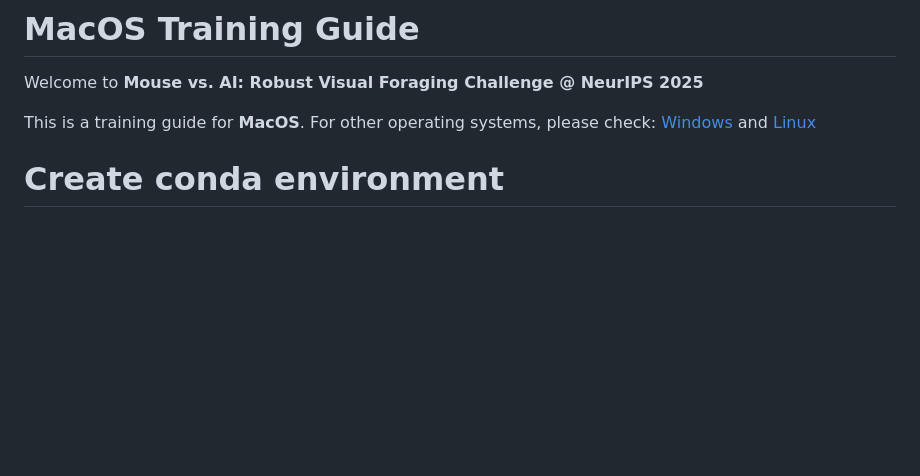
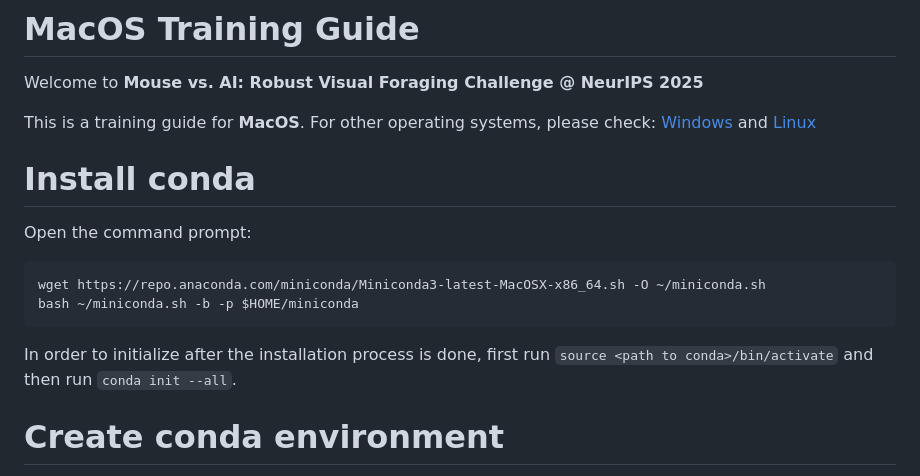
Before and after one commit to danorel/mousewise, a Markdown page: README.md, the part around the change. Rendered like a GitHub page; blank space fills up the shorter version.

````diff
--- a/README.md
+++ b/README.md
@@ -4,6 +4,14 @@ Welcome to **Mouse vs. AI: Robust Visual Foraging Challenge @ NeurIPS 2025**
 
 This is a training guide for **MacOS**. For other operating systems, please check:
 [Windows](https://github.com/robustforaging/mouse_vs_ai_windows?tab=readme-ov-file#windows-training-guide) and [Linux](https://github.com/robustforaging/mouse_vs_ai_linux/tree/main?tab=readme-ov-file#linux-training-guide)
+
+# Install conda
+Open the command prompt:
+```bash
+wget https://repo.anaconda.com/miniconda/Miniconda3-latest-MacOSX-x86_64.sh -O ~/miniconda.sh
+bash ~/miniconda.sh -b -p $HOME/miniconda
+```
+In order to initialize after the installation process is done, first run ```source <path to conda>/bin/activate``` and then run ```conda init --all```.
 
 # Create conda environment
 Open Terminal and navigate to the directory where you want to download the project.
````
